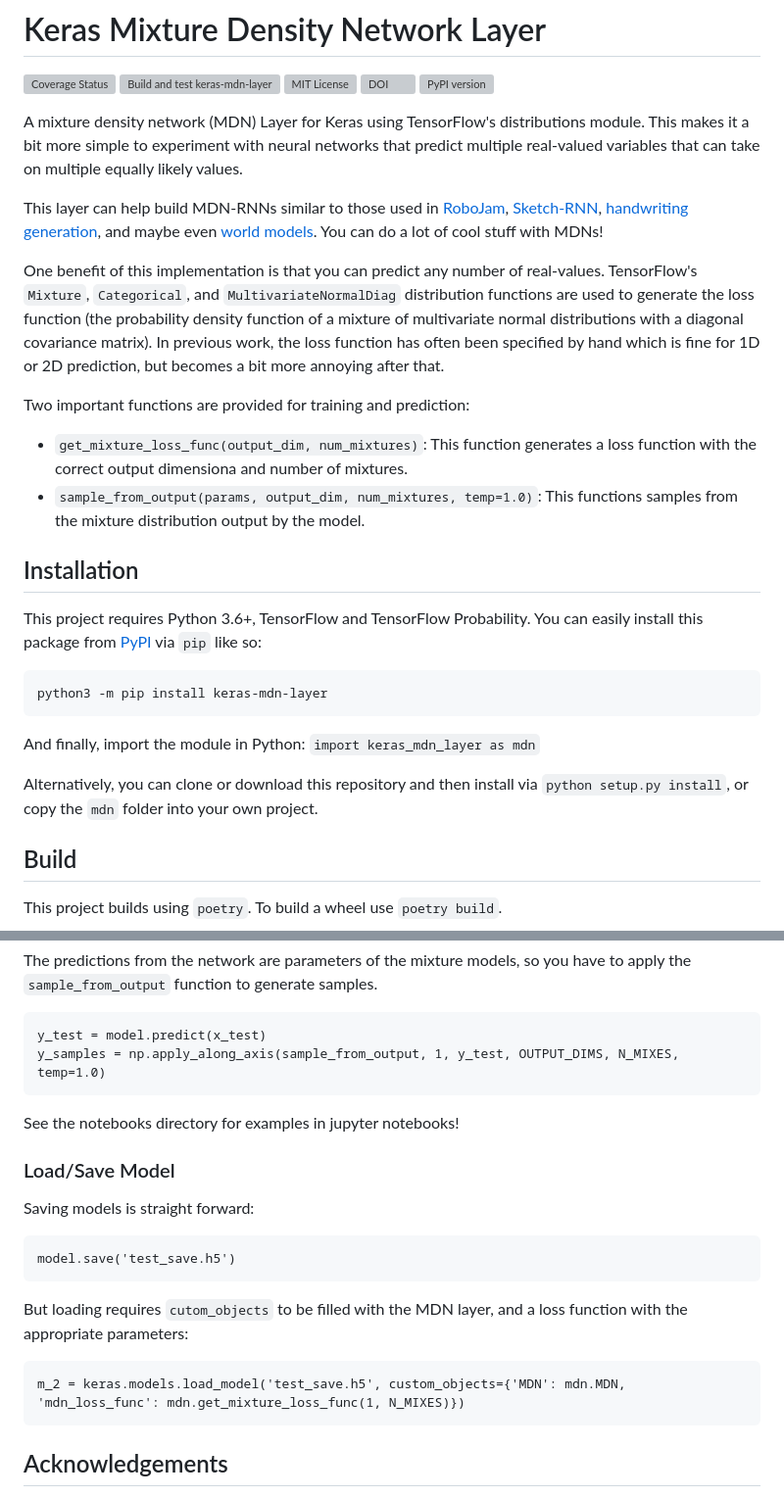
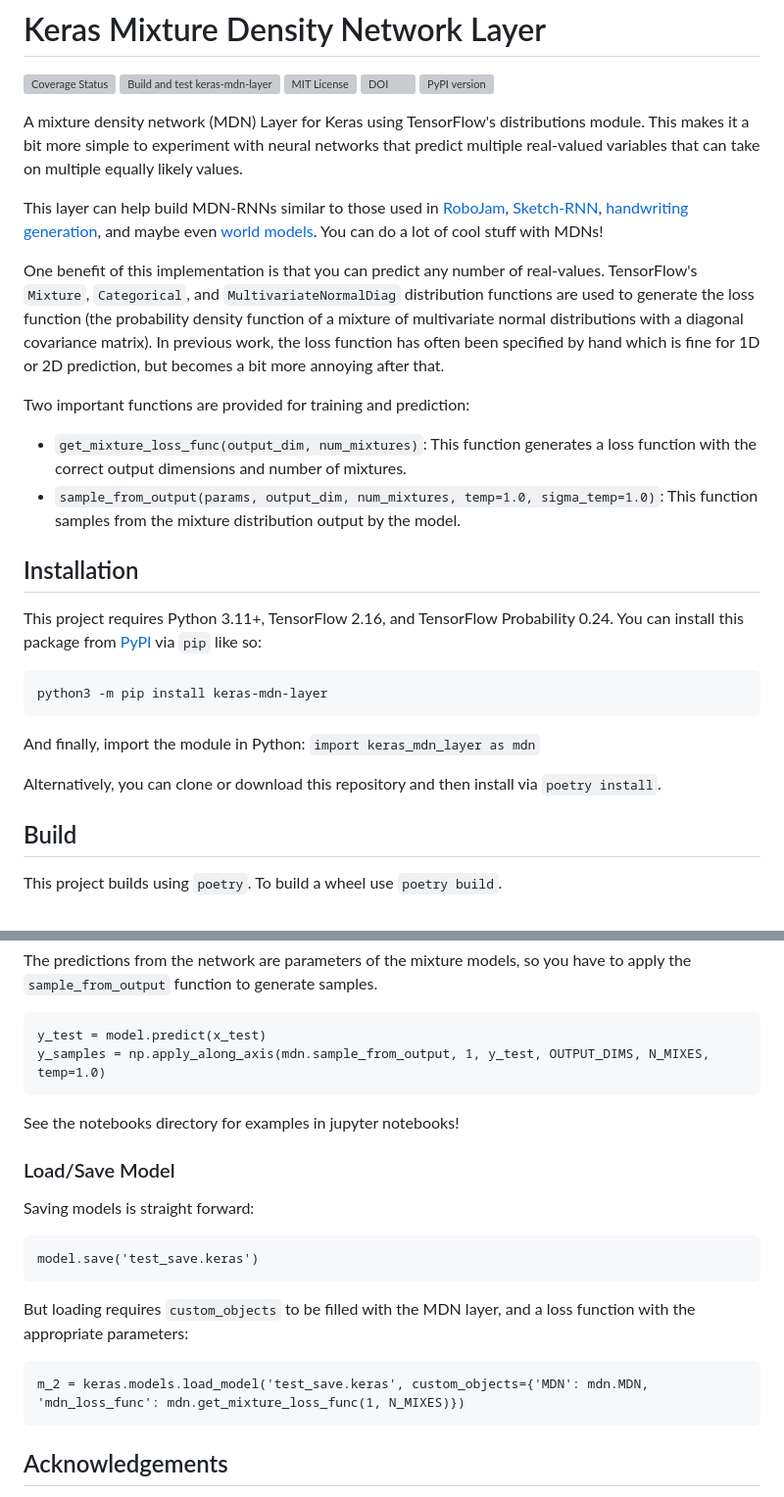
Before and after one commit to cpmpercussion/keras-mdn-layer, a Markdown page: README.md, 2 parts joined by grey strips. Shown at 98% size. Rendered like a GitHub page; grey boxes are pictures that could not be loaded.

Commit message:
updated readme with latest info

```diff
--- a/README.md
+++ b/README.md
@@ -8,24 +8,24 @@
 
 A mixture density network (MDN) Layer for Keras using TensorFlow's distributions module. This makes it a bit more simple to experiment with neural networks that predict multiple real-valued variables that can take on multiple equally likely values.
 
-This layer can help build MDN-RNNs similar to those used in [RoboJam](https://github.com/cpmpercussion/robojam), [Sketch-RNN](https://experiments.withgoogle.com/sketch-rnn-demo), [handwriting generation](https://distill.pub/2016/handwriting/), and maybe even [world models](https://worldmodels.github.io). You can do a lot of cool stuff with MDNs!
+This layer can help build MDN-RNNs similar to those used in [RoboJam](https://github.com/cpmpercussion/robojam), [Sketch-RNN](https://experiments.withgoogle.com/sketch-rnn-demo), [handwriting generation](https://distill.pub/2016/handwriting/), and maybe even [world models](https://worldmodels.github.io). You can do a lot of cool stuff with MDNs!
 
 One benefit of this implementation is that you can predict any number of real-values. TensorFlow's `Mixture`, `Categorical`, and `MultivariateNormalDiag` distribution functions are used to generate the loss function (the probability density function of a mixture of multivariate normal distributions with a diagonal covariance matrix). In previous work, the loss function has often been specified by hand which is fine for 1D or 2D prediction, but becomes a bit more annoying after that.
 
 Two important functions are provided for training and prediction:
 
-- `get_mixture_loss_func(output_dim, num_mixtures)`: This function generates a loss function with the correct output dimensiona and number of mixtures.
-- `sample_from_output(params, output_dim, num_mixtures, temp=1.0)`: This functions samples from the mixture distribution output by the model.
+- `get_mixture_loss_func(output_dim, num_mixtures)`: This function generates a loss function with the correct output dimensions and number of mixtures.
+- `sample_from_output(params, output_dim, num_mixtures, temp=1.0, sigma_temp=1.0)`: This function samples from the mixture distribution output by the model.
 
 ## Installation
 
-This project requires Python 3.6+, TensorFlow and TensorFlow Probability. You can easily install this package from [PyPI](https://pypi.org/project/keras-mdn-layer/) via `pip` like so:
+This project requires Python 3.11+, TensorFlow 2.16, and TensorFlow Probability 0.24. You can install this package from [PyPI](https://pypi.org/project/keras-mdn-layer/) via `pip` like so:
 
     python3 -m pip install keras-mdn-layer
 
 And finally, import the module in Python: `import keras_mdn_layer as mdn`
 
-Alternatively, you can clone or download this repository and then install via `python setup.py install`, or copy the `mdn` folder into your own project.
+Alternatively, you can clone or download this repository and then install via `poetry install`.
 
 ## Build
 
@@ -73,7 +73,7 @@ Fit as normal:
 The predictions from the network are parameters of the mixture models, so you have to apply the `sample_from_output` function to generate samples.
 
     y_test = model.predict(x_test)
-    y_samples = np.apply_along_axis(sample_from_output, 1, y_test, OUTPUT_DIMS, N_MIXES, temp=1.0)
+    y_samples = np.apply_along_axis(mdn.sample_from_output, 1, y_test, OUTPUT_DIMS, N_MIXES, temp=1.0)
 
 See the notebooks directory for examples in jupyter notebooks!
 
@@ -81,12 +81,11 @@ See the notebooks directory for examples in jupyter notebooks!
 
 Saving models is straight forward:
 
-    model.save('test_save.h5')
+    model.save('test_save.keras')
 
-But loading requires `cutom_objects` to be filled with the MDN layer, and a loss function with the appropriate parameters:
+But loading requires `custom_objects` to be filled with the MDN layer, and a loss function with the appropriate parameters:
 
-    m_2 = keras.models.load_model('test_save.h5', custom_objects={'MDN': mdn.MDN, 'mdn_loss_func': mdn.get_mixture_loss_func(1, N_MIXES)})
-
+    m_2 = keras.models.load_model('test_save.keras', custom_objects={'MDN': mdn.MDN, 'mdn_loss_func': mdn.get_mixture_loss_func(1, N_MIXES)})
 
 ## Acknowledgements
 
```
